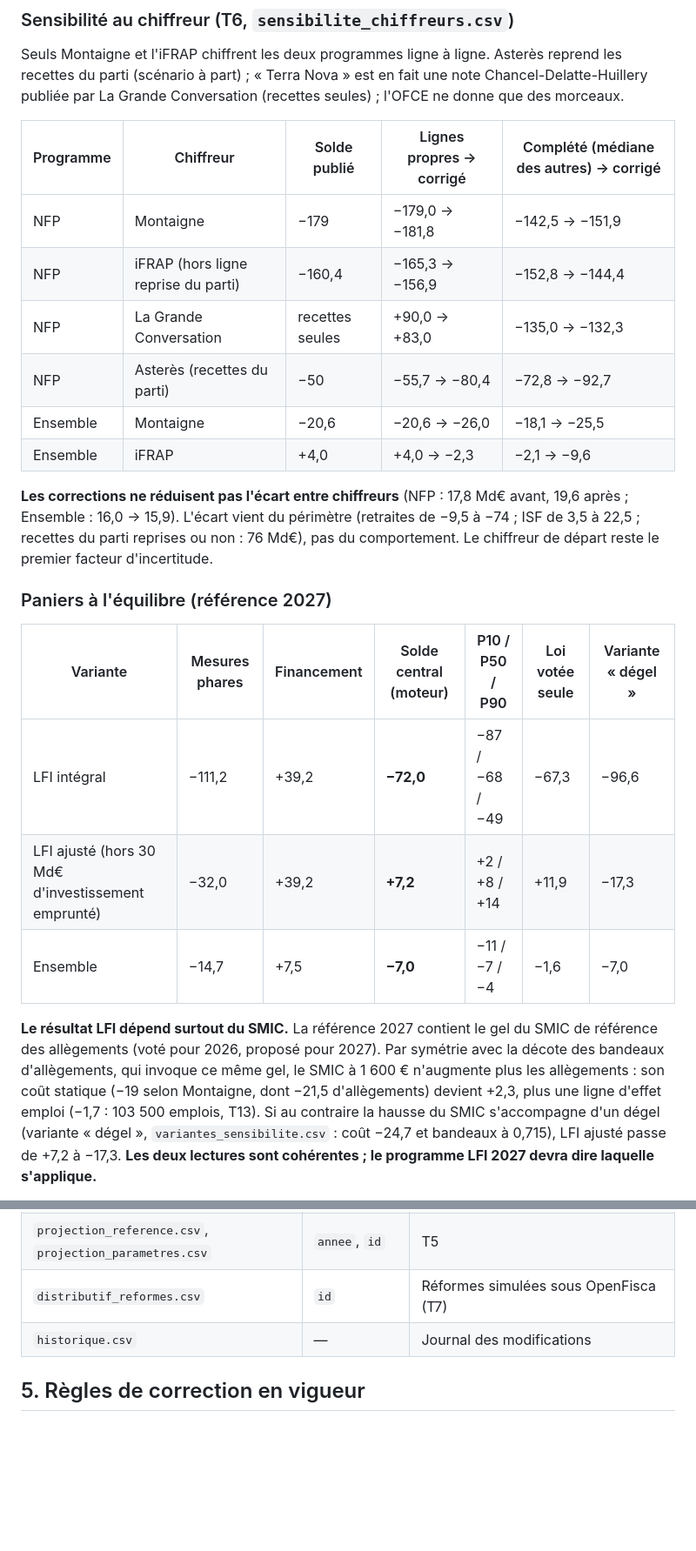
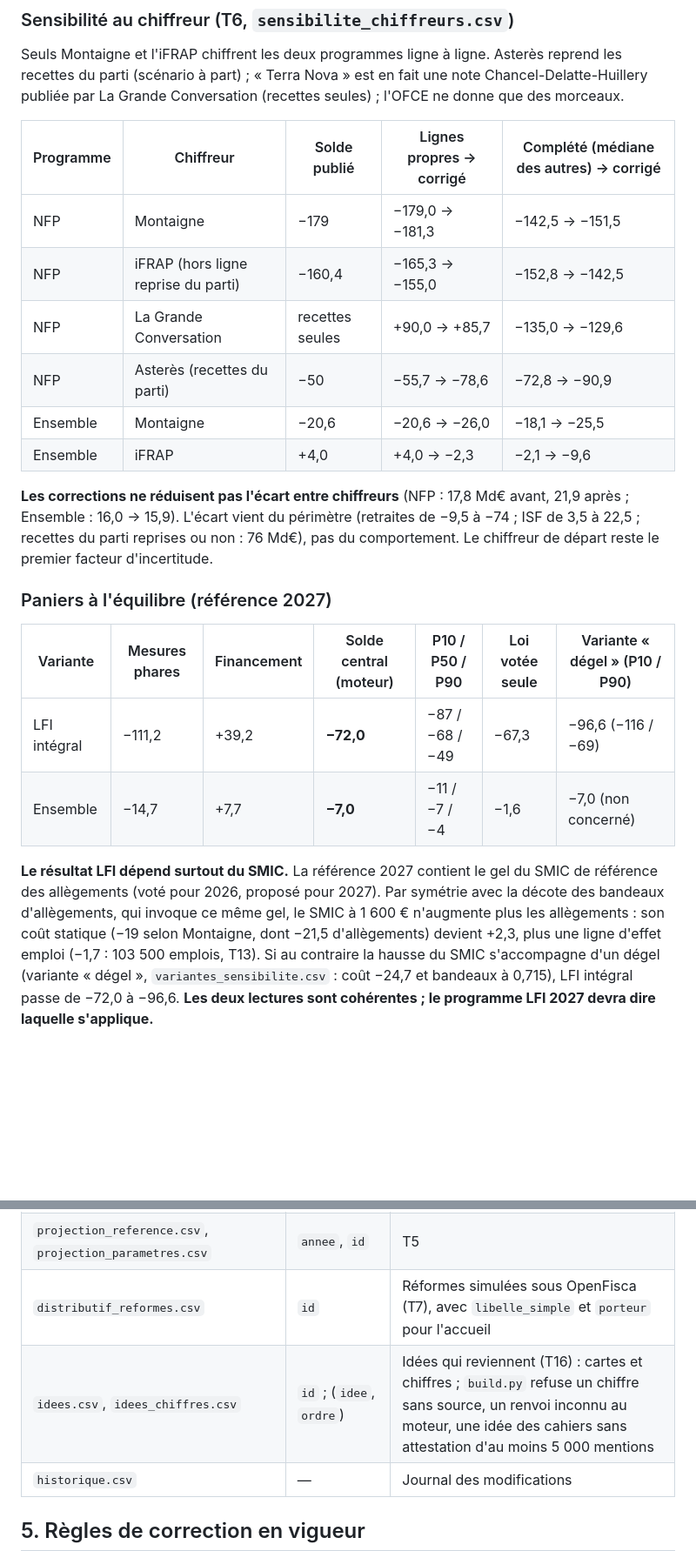
Before and after one commit to HugoFara/promesses-a-l-epreuve, a Markdown page: HANDOFF.md, 2 parts joined by grey strips. Shown at 87% size. GitHub-like rendering; blank space fills up the shorter version.

Commit message:
docs: passation à jour (relecture externe, retrait de LFI ajusté, chiffres corrigés)

```diff
--- a/HANDOFF.md
+++ b/HANDOFF.md
@@ -118,22 +134,21 @@ Seuls Montaigne et l'iFRAP chiffrent les deux programmes ligne à ligne. Asterè
 
 | Programme | Chiffreur | Solde publié | Lignes propres → corrigé | Complété (médiane des autres) → corrigé |
 |---|---|---|---|---|
-| NFP | Montaigne | −179 | −179,0 → −181,8 | −142,5 → −151,9 |
-| NFP | iFRAP (hors ligne reprise du parti) | −160,4 | −165,3 → −156,9 | −152,8 → −144,4 |
-| NFP | La Grande Conversation | recettes seules | +90,0 → +83,0 | −135,0 → −132,3 |
-| NFP | Asterès (recettes du parti) | −50 | −55,7 → −80,4 | −72,8 → −92,7 |
+| NFP | Montaigne | −179 | −179,0 → −181,3 | −142,5 → −151,5 |
+| NFP | iFRAP (hors ligne reprise du parti) | −160,4 | −165,3 → −155,0 | −152,8 → −142,5 |
+| NFP | La Grande Conversation | recettes seules | +90,0 → +85,7 | −135,0 → −129,6 |
+| NFP | Asterès (recettes du parti) | −50 | −55,7 → −78,6 | −72,8 → −90,9 |
 | Ensemble | Montaigne | −20,6 | −20,6 → −26,0 | −18,1 → −25,5 |
 | Ensemble | iFRAP | +4,0 | +4,0 → −2,3 | −2,1 → −9,6 |
 
-**Les corrections ne réduisent pas l'écart entre chiffreurs** (NFP : 17,8 Md€ avant, 19,6 après ; Ensemble : 16,0 → 15,9). L'écart vient du périmètre (retraites de −9,5 à −74 ; ISF de 3,5 à 22,5 ; recettes du parti reprises ou non : 76 Md€), pas du comportement. Le chiffreur de départ reste le premier facteur d'incertitude.
+**Les corrections ne réduisent pas l'écart entre chiffreurs** (NFP : 17,8 Md€ avant, 21,9 après ; Ensemble : 16,0 → 15,9). L'écart vient du périmètre (retraites de −9,5 à −74 ; ISF de 3,5 à 22,5 ; recettes du parti reprises ou non : 76 Md€), pas du comportement. Le chiffreur de départ reste le premier facteur d'incertitude.
 
 ### Paniers à l'équilibre (référence 2027)
 
-| Variante | Mesures phares | Financement | Solde central (moteur) | P10 / P50 / P90 | Loi votée seule | Variante « dégel » |
+| Variante | Mesures phares | Financement | Solde central (moteur) | P10 / P50 / P90 | Loi votée seule | Variante « dégel » (P10 / P90) |
 |---|---|---|---|---|---|---|
-| LFI intégral | −111,2 | +39,2 | **−72,0** | −87 / −68 / −49 | −67,3 | −96,6 |
-| LFI ajusté (hors 30 Md€ d'investissement emprunté) | −32,0 | +39,2 | **+7,2** | +2 / +8 / +14 | +11,9 | −17,3 |
-| Ensemble | −14,7 | +7,5 | **−7,0** | −11 / −7 / −4 | −1,6 | −7,0 |
+| LFI intégral | −111,2 | +39,2 | **−72,0** | −87 / −68 / −49 | −67,3 | −96,6 (−116 / −69) |
+| Ensemble | −14,7 | +7,7 | **−7,0** | −11 / −7 / −4 | −1,6 | −7,0 (non concerné) |
 
-**Le résultat LFI dépend surtout du SMIC.** La référence 2027 contient le gel du SMIC de référence des allègements (voté pour 2026, proposé pour 2027). Par symétrie avec la décote des bandeaux d'allègements, qui invoque ce même gel, le SMIC à 1 600 € n'augmente plus les allègements : son coût statique (−19 selon Montaigne, dont −21,5 d'allègements) devient +2,3, plus une ligne d'effet emploi (−1,7 : 103 500 emplois, T13). Si au contraire la hausse du SMIC s'accompagne d'un dégel (variante « dégel », `variantes_sensibilite.csv` : coût −24,7 et bandeaux à 0,715), LFI ajusté passe de +7,2 à −17,3. **Les deux lectures sont cohérentes ; le programme LFI 2027 devra dire laquelle s'applique.**
+**Le résultat LFI dépend surtout du SMIC.** La référence 2027 contient le gel du SMIC de référence des allègements (voté pour 2026, proposé pour 2027). Par symétrie avec la décote des bandeaux d'allègements, qui invoque ce même gel, le SMIC à 1 600 € n'augmente plus les allègements : son coût statique (−19 selon Montaigne, dont −21,5 d'allègements) devient +2,3, plus une ligne d'effet emploi (−1,7 : 103 500 emplois, T13). Si au contraire la hausse du SMIC s'accompagne d'un dégel (variante « dégel », `variantes_sensibilite.csv` : coût −24,7 et bandeaux à 0,715), LFI intégral passe de −72,0 à −96,6. **Les deux lectures sont cohérentes ; le programme LFI 2027 devra dire laquelle s'applique.**
 
@@ -221,7 +239,8 @@ Ménages types et grille = conventions (multiples du SMIC, montants ronds, pas d
 | `calibration_instituts.csv` | — | Chiffrages de campagne 2017/2022 vs coûts réalisés (T10b) |
 | `rendements_leviers.csv` | `id` | Rendements sourcés de leviers génériques (point de CSG 17,8 Md€, TVA restauration à 20 % 2,1, carbone 1,8 par 10 €/t…) |
 | `projection_reference.csv`, `projection_parametres.csv` | `annee`, `id` | T5 |
-| `distributif_reformes.csv` | `id` | Réformes simulées sous OpenFisca (T7) |
+| `distributif_reformes.csv` | `id` | Réformes simulées sous OpenFisca (T7), avec `libelle_simple` et `porteur` pour l'accueil |
+| `idees.csv`, `idees_chiffres.csv` | `id` ; (`idee`, `ordre`) | Idées qui reviennent (T16) : cartes et chiffres ; `build.py` refuse un chiffre sans source, un renvoi inconnu au moteur, une idée des cahiers sans attestation d'au moins 5 000 mentions |
 | `historique.csv` | — | Journal des modifications |
 
 ## 5. Règles de correction en vigueur
```
Also changed, not shown: other parts of HANDOFF.md (+42 -17 lines).
